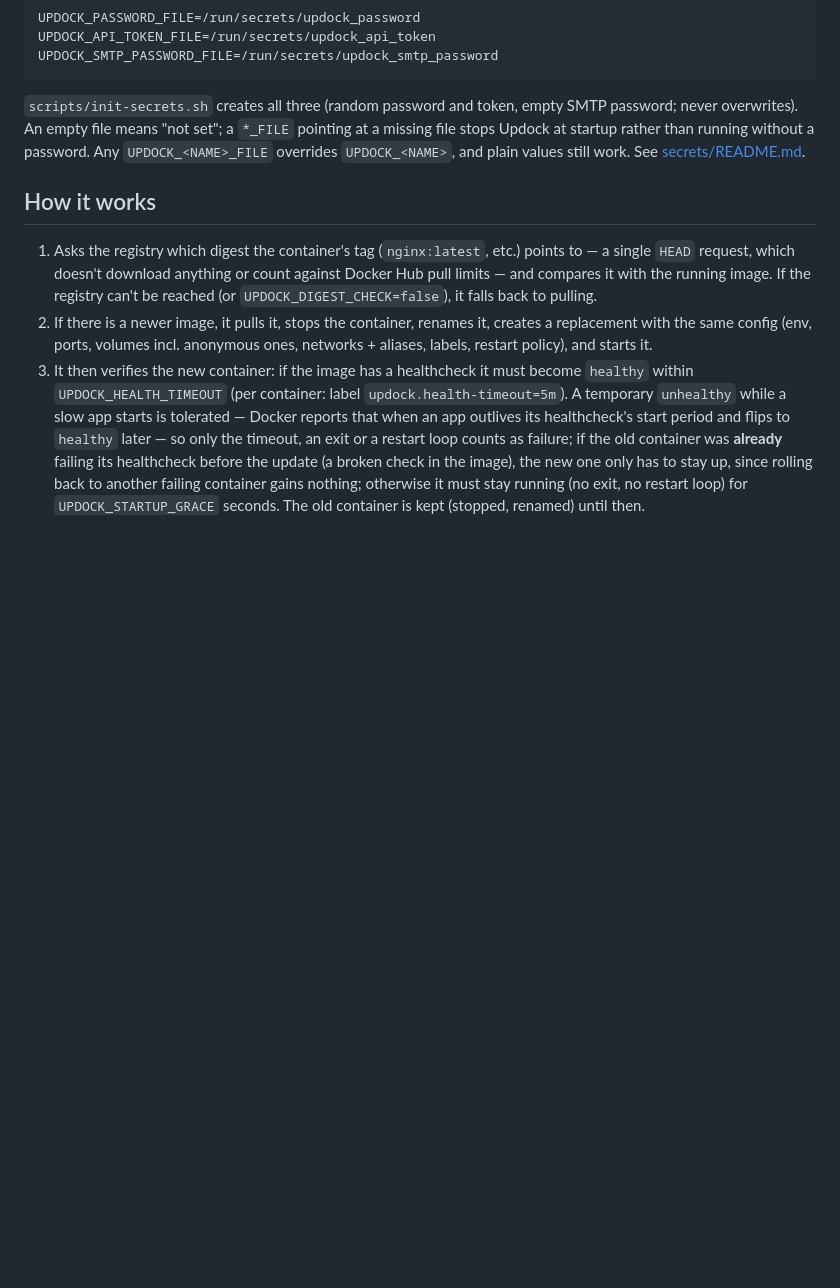
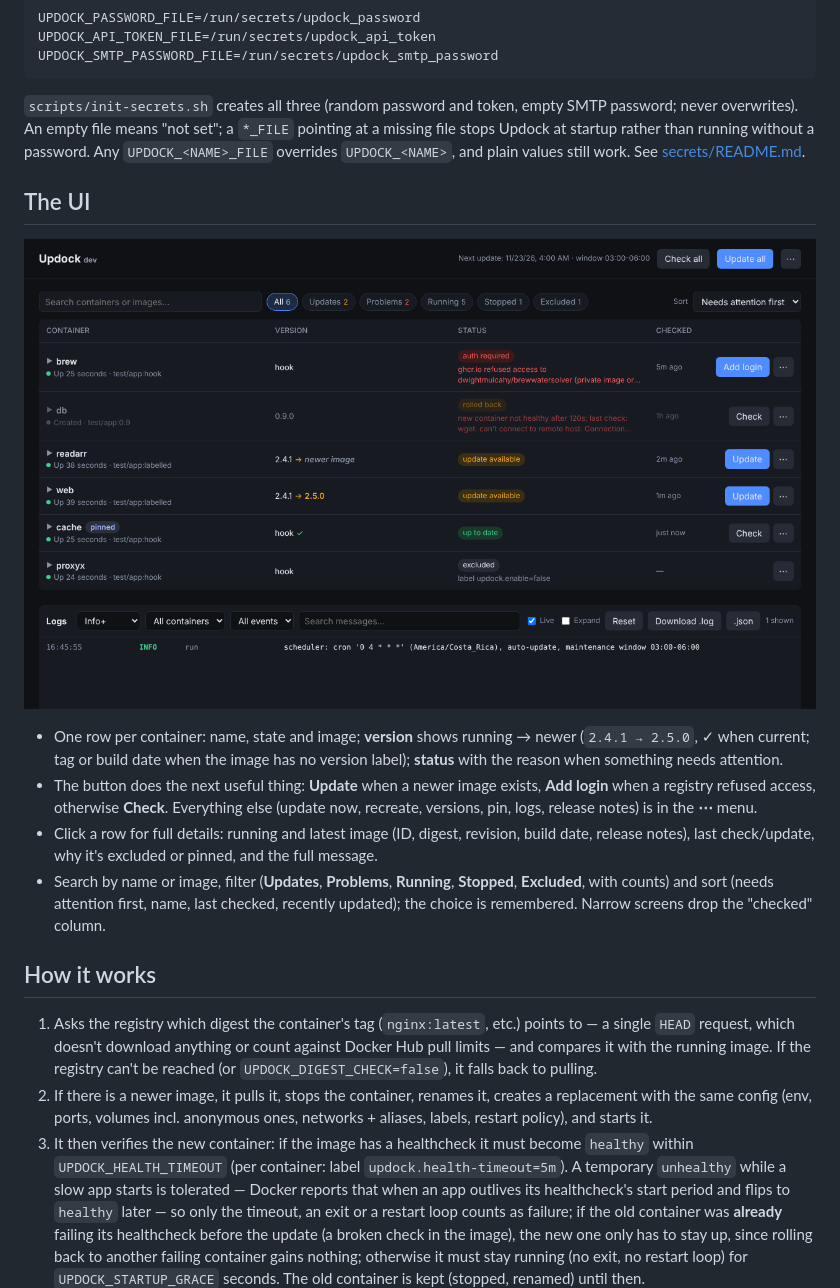
Before and after one commit to dwightmulcahy/updock, a Markdown page: README.md, the part around the change. Drawn GitHub-style; pictures changed too: docs/ui.png (added); blank space fills up the shorter version.

````diff
--- a/README.md
+++ b/README.md
@@ -70,6 +70,15 @@ UPDOCK_SMTP_PASSWORD_FILE=/run/secrets/updock_smtp_password
 ```
 
 `scripts/init-secrets.sh` creates all three (random password and token, empty SMTP password; never overwrites). An empty file means "not set"; a `*_FILE` pointing at a missing file stops Updock at startup rather than running without a password. Any `UPDOCK_<NAME>_FILE` overrides `UPDOCK_<NAME>`, and plain values still work. See [secrets/README.md](secrets/README.md).
+
+## The UI
+
+![Updock UI](docs/ui.png)
+
+- One row per container: name, state and image; **version** shows running → newer (`2.4.1 → 2.5.0`, ✓ when current; tag or build date when the image has no version label); **status** with the reason when something needs attention.
+- The button does the next useful thing: **Update** when a newer image exists, **Add login** when a registry refused access, otherwise **Check**. Everything else (update now, recreate, versions, pin, logs, release notes) is in the **⋯** menu.
+- Click a row for full details: running and latest image (ID, digest, revision, build date, release notes), last check/update, why it's excluded or pinned, and the full message.
+- Search by name or image, filter (**Updates**, **Problems**, **Running**, **Stopped**, **Excluded**, with counts) and sort (needs attention first, name, last checked, recently updated); the choice is remembered. Narrow screens drop the "checked" column.
 
 ## How it works
 
````
Also changed, not shown: 1 other file.
